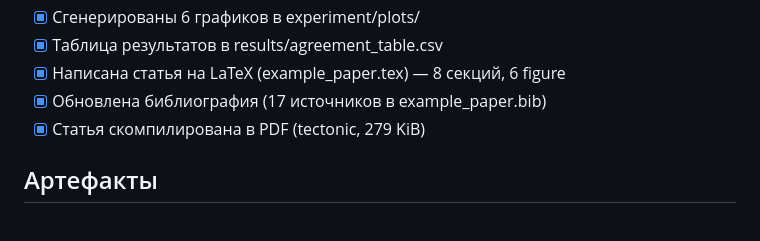
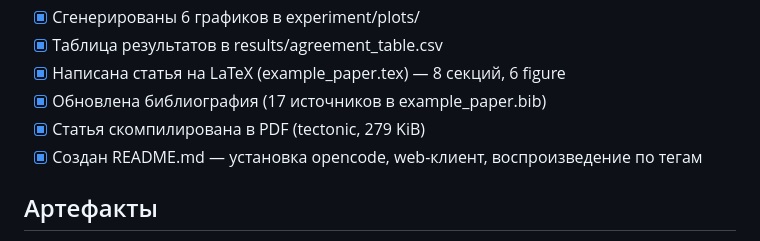
Before and after one commit to EgorovYaroslav/agent4science, a Markdown page: statement/STATUS.md, the part around the change. GitHub-like rendering.

```diff
--- a/statement/STATUS.md
+++ b/statement/STATUS.md
@@ -65,6 +65,7 @@
 - [x] Написана статья на LaTeX (example_paper.tex) — 8 секций, 6 figure
 - [x] Обновлена библиография (17 источников в example_paper.bib)
 - [x] Статья скомпилирована в PDF (tectonic, 279 KiB)
+- [x] Создан README.md — установка opencode, web-клиент, воспроизведение по тегам
 
 ## Артефакты
 - `experiment.py` — скрипт эксперимента
```
Also changed, not shown: statement/diary.md (+13 -0 lines).
